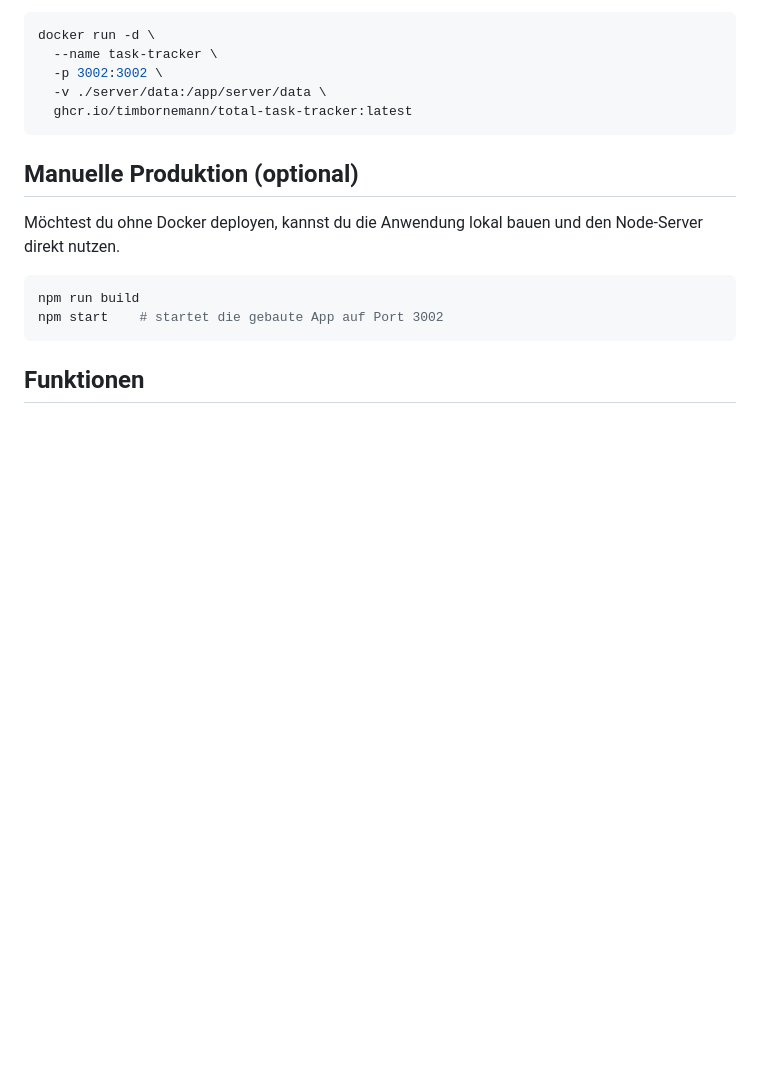
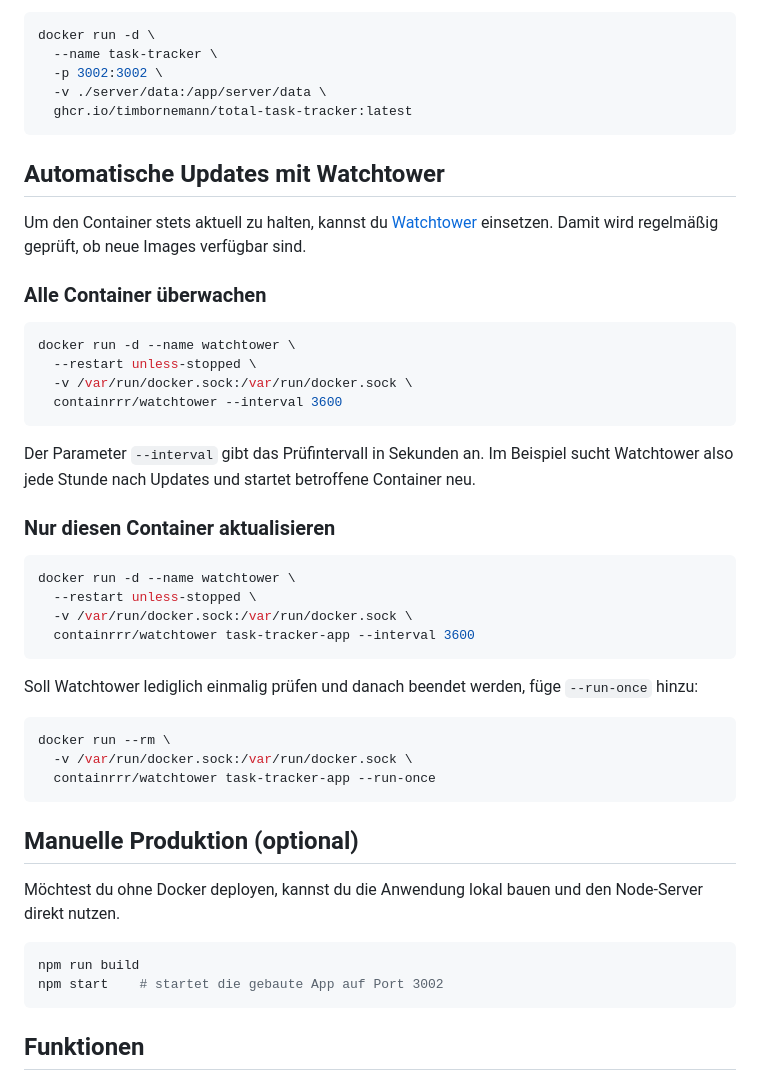
Before and after one commit to timbornemann/Total-Task-Tracker, a Markdown page: README.md, the part around the change. Rendered like a GitHub page; blank space fills up the shorter version.

Commit message:
docs: add watchtower usage

````diff
--- a/README.md
+++ b/README.md
@@ -74,6 +74,38 @@ docker run -d \
   -p 3002:3002 \
   -v ./server/data:/app/server/data \
   ghcr.io/timbornemann/total-task-tracker:latest
+```
+
+## Automatische Updates mit Watchtower
+
+Um den Container stets aktuell zu halten, kannst du [Watchtower](https://containrrr.dev/watchtower/) einsetzen. Damit wird regelmäßig geprüft, ob neue Images verfügbar sind.
+
+### Alle Container überwachen
+
+```bash
+docker run -d --name watchtower \
+  --restart unless-stopped \
+  -v /var/run/docker.sock:/var/run/docker.sock \
+  containrrr/watchtower --interval 3600
+```
+
+Der Parameter `--interval` gibt das Prüfintervall in Sekunden an. Im Beispiel sucht Watchtower also jede Stunde nach Updates und startet betroffene Container neu.
+
+### Nur diesen Container aktualisieren
+
+```bash
+docker run -d --name watchtower \
+  --restart unless-stopped \
+  -v /var/run/docker.sock:/var/run/docker.sock \
+  containrrr/watchtower task-tracker-app --interval 3600
+```
+
+Soll Watchtower lediglich einmalig prüfen und danach beendet werden, füge `--run-once` hinzu:
+
+```bash
+docker run --rm \
+  -v /var/run/docker.sock:/var/run/docker.sock \
+  containrrr/watchtower task-tracker-app --run-once
 ```
 
 ## Manuelle Produktion (optional)
````
